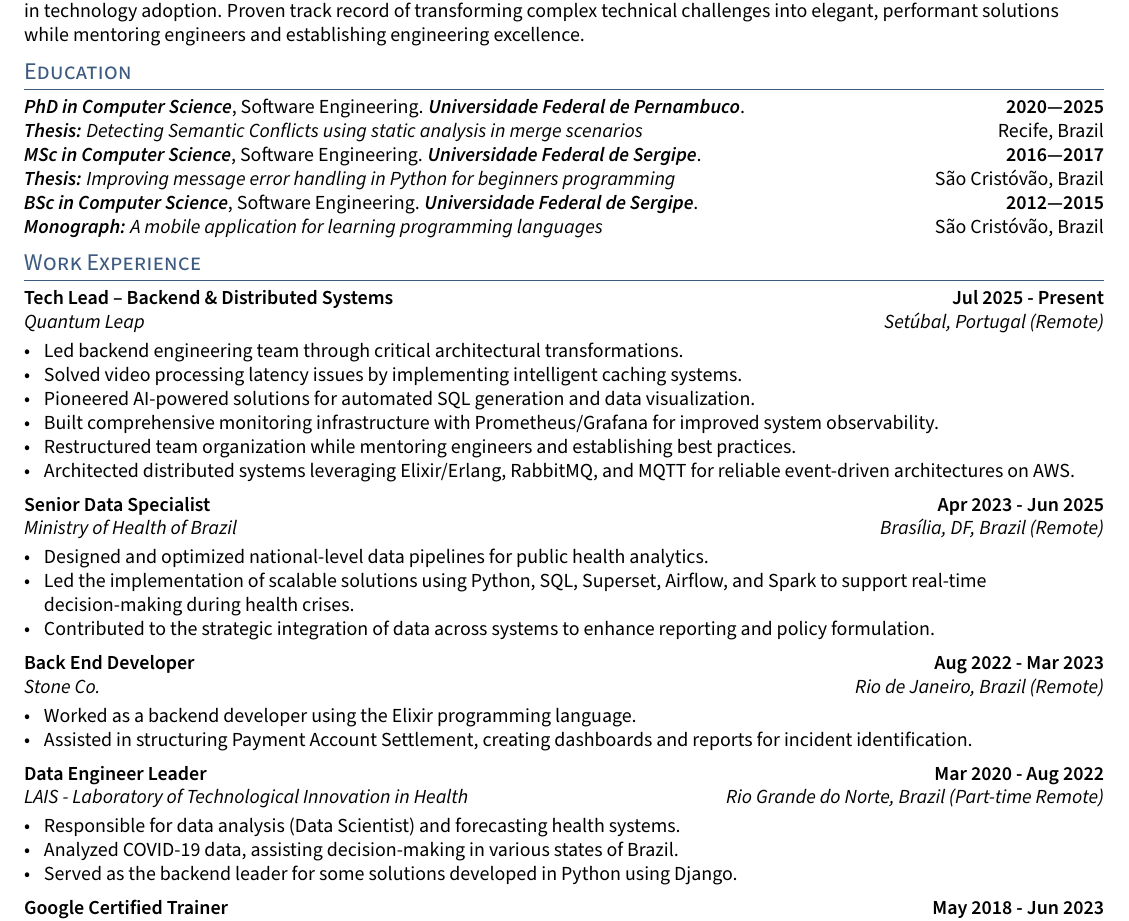
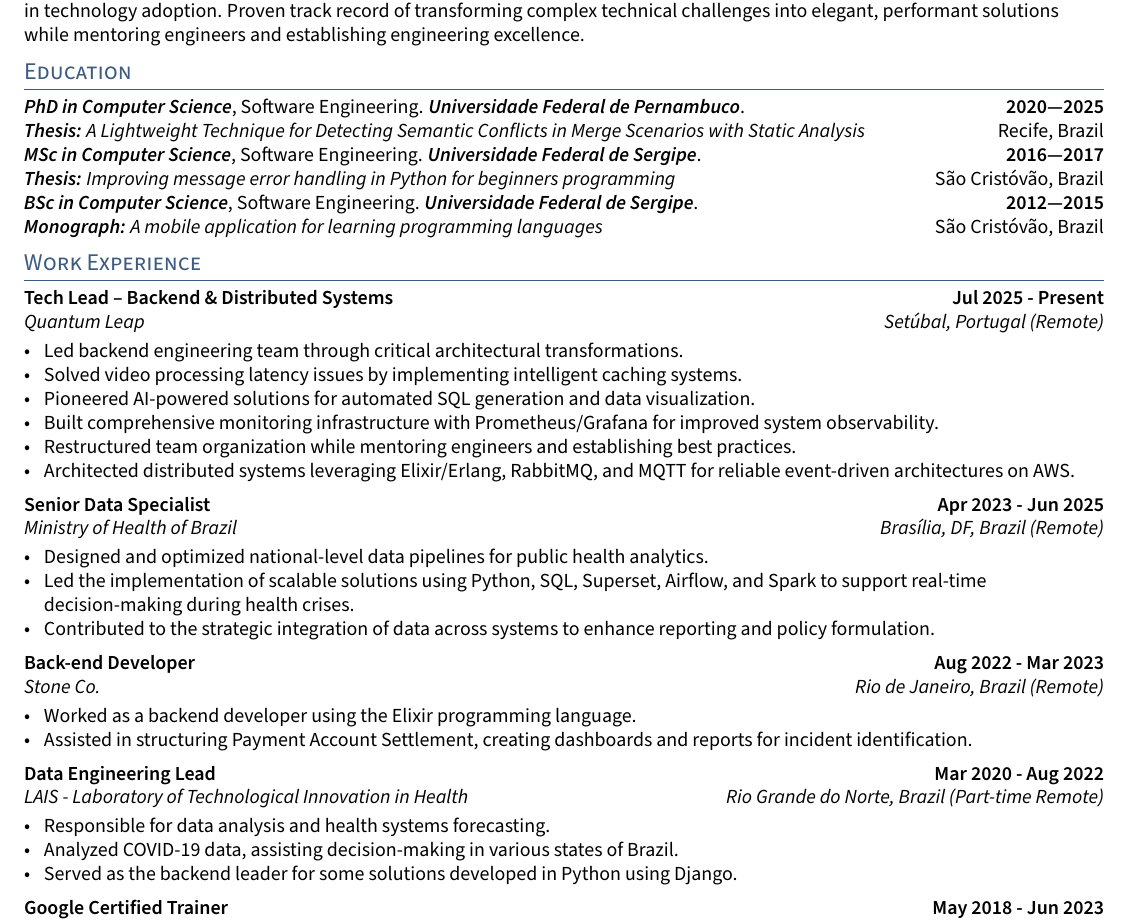
Before and after one commit to galilasmb/resume, a LaTeX CV (resume.tex, which reads sections/education.tex, sections/experience.tex): part of page 1 of 2, cut so that both start at the same text. Compiled offline with pdfLaTeX.

Commit message:
fixing text

```diff
--- a/sections/education.tex
+++ b/sections/education.tex
@@ -1,7 +1,7 @@
 
 
 \textit{\textbf{PhD in Computer Science}}, Software Engineering. \textit{\textbf{Universidade Federal de Pernambuco}}. \hfill\textbf{2020---2025} \par
-\textit{\textbf{Thesis:} Detecting Semantic Conflicts using static analysis in merge scenarios} \hfill{Recife, Brazil} \par
+\textit{\textbf{Thesis:} A Lightweight Technique for Detecting Semantic Conflicts in Merge Scenarios with Static Analysis} \hfill{Recife, Brazil} \par
 
 \textit{\textbf{MSc in Computer Science}}, Software Engineering.  \textit{\textbf{Universidade Federal de Sergipe}}. \hfill\textbf{2016---2017} \par
 \textit{\textbf{Thesis:} Improving message error handling in Python for beginners programming} \hfill{São Cristóvão, Brazil} \par
--- a/sections/experience.tex
+++ b/sections/experience.tex
@@ -30,7 +30,7 @@
 %====================
 % EXPERIENCE 3
 %====================
-\subsection{{Back End Developer \hfill Aug 2022 - Mar 2023}}
+\subsection{{Back-end Developer \hfill Aug 2022 - Mar 2023}}
 \subtext{Stone Co. \hfill Rio de Janeiro, Brazil (Remote)}
 \begin{zitemize}
 \item Worked as a backend developer using the Elixir programming language.
@@ -40,10 +40,10 @@
 %====================
 % EXPERIENCE 4
 %====================
-\subsection{{Data Engineer Leader \hfill Mar 2020 - Aug 2022}}
+\subsection{{Data Engineering Lead \hfill Mar 2020 - Aug 2022}}
 \subtext{LAIS - Laboratory of Technological Innovation in Health \hfill Rio Grande do Norte, Brazil (Part-time Remote)}
 \begin{zitemize}
-\item Responsible for data analysis (Data Scientist) and forecasting health systems.
+\item Responsible for data analysis and health systems forecasting.
 \item Analyzed COVID-19 data, assisting decision-making in various states of Brazil.
 \item Served as the backend leader for some solutions developed in Python using Django.
 \end{zitemize}
```
Also changed, not shown: sections/activities.tex (+1 -1 lines), resume.pdf, sections/experience.tex (6 more changed lines), 5 other files.
